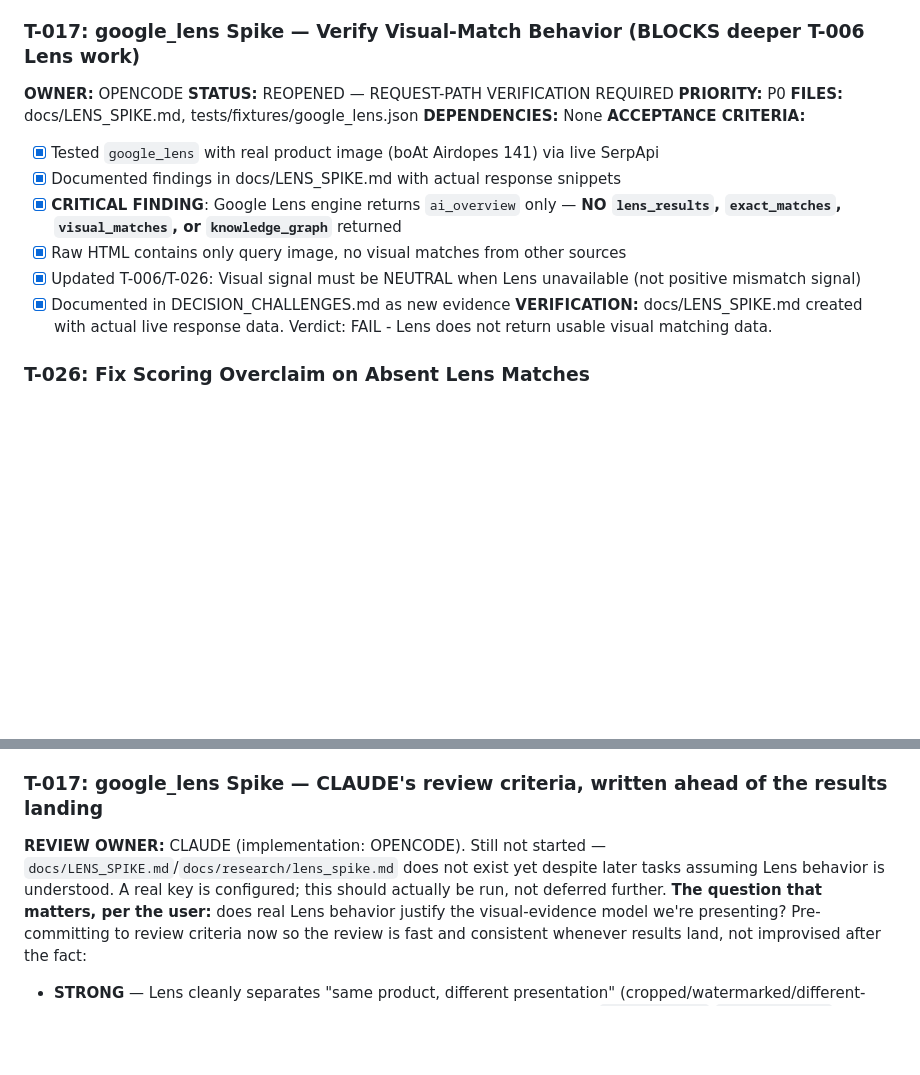
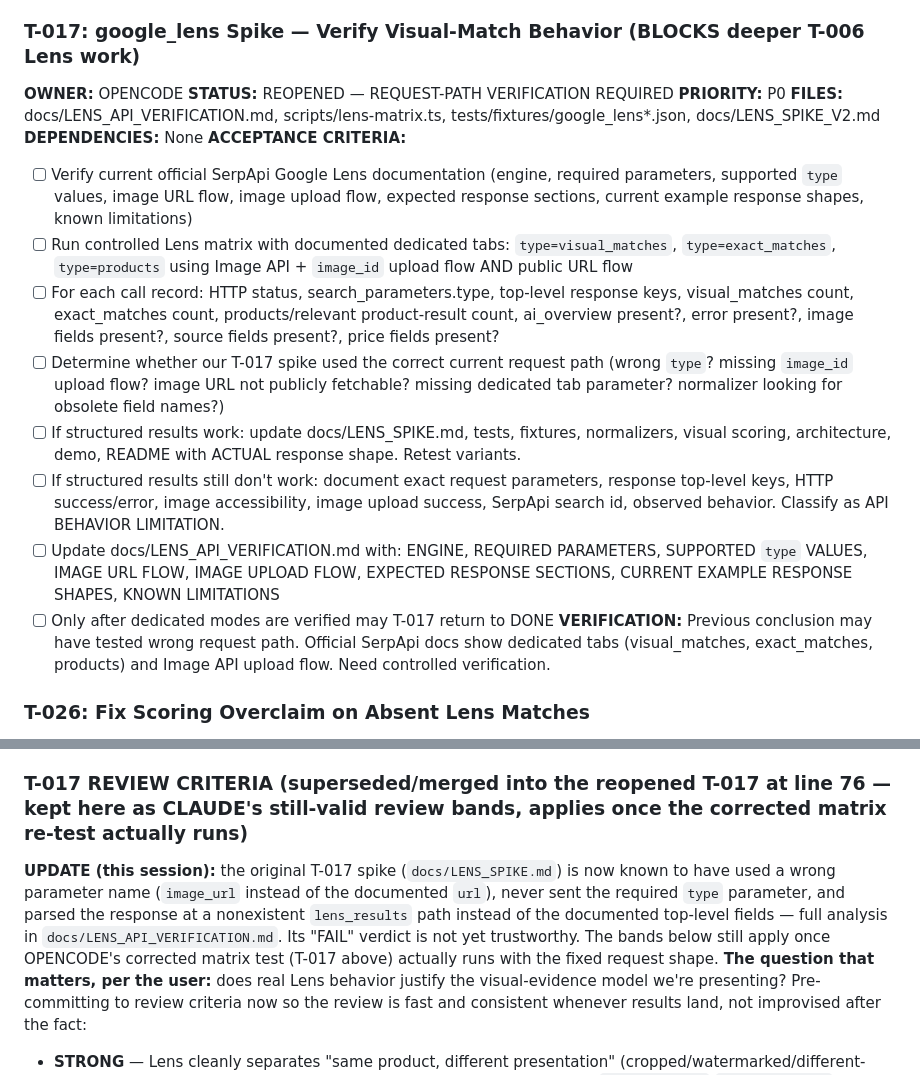
Before and after one commit to ThatKJ/Beacontra, a Markdown page: docs/TASK_BOARD.md, 2 parts joined by grey strips. Rendered like a GitHub page; blank space fills up the shorter version.

```diff
--- a/docs/TASK_BOARD.md
+++ b/docs/TASK_BOARD.md
@@ -77,16 +77,18 @@
 **OWNER:** OPENCODE
 **STATUS:** REOPENED — REQUEST-PATH VERIFICATION REQUIRED
 **PRIORITY:** P0
-**FILES:** docs/LENS_SPIKE.md, tests/fixtures/google_lens.json
+**FILES:** docs/LENS_API_VERIFICATION.md, scripts/lens-matrix.ts, tests/fixtures/google_lens*.json, docs/LENS_SPIKE_V2.md
 **DEPENDENCIES:** None
 **ACCEPTANCE CRITERIA:**
-- [x] Tested `google_lens` with real product image (boAt Airdopes 141) via live SerpApi
-- [x] Documented findings in docs/LENS_SPIKE.md with actual response snippets
-- [x] **CRITICAL FINDING**: Google Lens engine returns `ai_overview` only — **NO `lens_results`, `exact_matches`, `visual_matches`, or `knowledge_graph`** returned
-- [x] Raw HTML contains only query image, no visual matches from other sources
-- [x] Updated T-006/T-026: Visual signal must be NEUTRAL when Lens unavailable (not positive mismatch signal)
-- [x] Documented in DECISION_CHALLENGES.md as new evidence
-**VERIFICATION:** docs/LENS_SPIKE.md created with actual live response data. Verdict: FAIL - Lens does not return usable visual matching data.
+- [ ] Verify current official SerpApi Google Lens documentation (engine, required parameters, supported `type` values, image URL flow, image upload flow, expected response sections, current example response shapes, known limitations)
+- [ ] Run controlled Lens matrix with documented dedicated tabs: `type=visual_matches`, `type=exact_matches`, `type=products` using Image API + `image_id` upload flow AND public URL flow
+- [ ] For each call record: HTTP status, search_parameters.type, top-level response keys, visual_matches count, exact_matches count, products/relevant product-result count, ai_overview present?, error present?, image fields present?, source fields present?, price fields present?
+- [ ] Determine whether our T-017 spike used the correct current request path (wrong `type`? missing `image_id` upload flow? image URL not publicly fetchable? missing dedicated tab parameter? normalizer looking for obsolete field names?)
+- [ ] If structured results work: update docs/LENS_SPIKE.md, tests, fixtures, normalizers, visual scoring, architecture, demo, README with ACTUAL response shape. Retest variants.
+- [ ] If structured results still don't work: document exact request parameters, response top-level keys, HTTP success/error, image accessibility, image upload success, SerpApi search id, observed behavior. Classify as API BEHAVIOR LIMITATION.
+- [ ] Update docs/LENS_API_VERIFICATION.md with: ENGINE, REQUIRED PARAMETERS, SUPPORTED `type` VALUES, IMAGE URL FLOW, IMAGE UPLOAD FLOW, EXPECTED RESPONSE SECTIONS, CURRENT EXAMPLE RESPONSE SHAPES, KNOWN LIMITATIONS
+- [ ] Only after dedicated modes are verified may T-017 return to DONE
+**VERIFICATION:** Previous conclusion may have tested wrong request path. Official SerpApi docs show dedicated tabs (visual_matches, exact_matches, products) and Image API upload flow. Need controlled verification.
 
 ### T-026: Fix Scoring Overclaim on Absent Lens Matches
 **OWNER:** OPENCODE
@@ -383,8 +385,8 @@
 - [ ] UI copy reflects all three states distinctly, not collapsed into one "Visual Anomaly / Discrepancy" vs "Photo Match Confirmed" binary.
 - [ ] This is the OBSERVATION-vs-INTERPRETATION distinction end to end: "Lens found nothing" and "Lens couldn't run" are both observations that must stay visibly different from each other and from "Lens found a mismatch."
 
-### T-017: google_lens Spike — CLAUDE's review criteria, written ahead of the results landing
-**REVIEW OWNER:** CLAUDE (implementation: OPENCODE). Still not started — `docs/LENS_SPIKE.md`/`docs/research/lens_spike.md` does not exist yet despite later tasks assuming Lens behavior is understood. A real key is configured; this should actually be run, not deferred further.
+### T-017 REVIEW CRITERIA (superseded/merged into the reopened T-017 at line 76 — kept here as CLAUDE's still-valid review bands, applies once the corrected matrix re-test actually runs)
+**UPDATE (this session):** the original T-017 spike (`docs/LENS_SPIKE.md`) is now known to have used a wrong parameter name (`image_url` instead of the documented `url`), never sent the required `type` parameter, and parsed the response at a nonexistent `lens_results` path instead of the documented top-level fields — full analysis in `docs/LENS_API_VERIFICATION.md`. Its "FAIL" verdict is not yet trustworthy. The bands below still apply once OPENCODE's corrected matrix test (T-017 above) actually runs with the fixed request shape.
 **The question that matters, per the user:** does real Lens behavior justify the visual-evidence model we're presenting? Pre-committing to review criteria now so the review is fast and consistent whenever results land, not improvised after the fact:
 - **STRONG** — Lens cleanly separates "same product, different presentation" (cropped/watermarked/different-angle photos of the *same* item) from "genuinely different product," with `exact_matches`/`visual_matches` firing appropriately in both directions. → Keep the visual signal weighted as the heaviest of the three (up to 40 pts), tighten the demo narrative around exactly what was empirically demonstrated (cite the actual spike results, not a general claim about Lens).
 - **MIXED** — Lens has real but imperfect discriminative power (some false negatives on legitimate variant photos, or some false positives on unrelated products), better than random but not clean. → Reduce the visual signal's maximum score contribution and confidence ceiling; lean harder on the three-state model from T-026 so an uncertain Lens result reads as uncertain, not confident; adjust demo/product wording to say "one signal among three," not "the proof."
```
Also changed, not shown: docs/LENS_API_VERIFICATION.md (added, +79 -0 lines).
